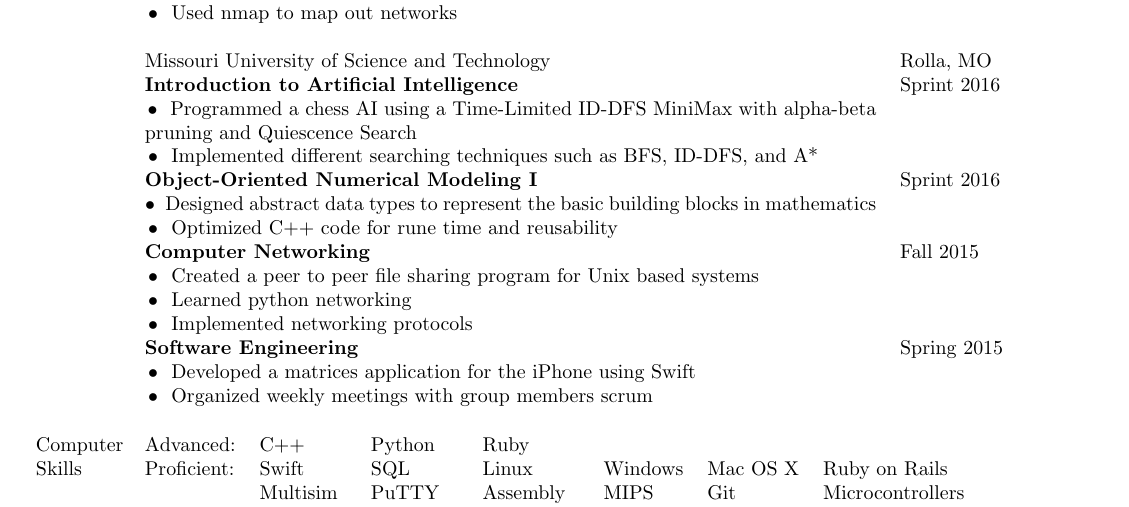
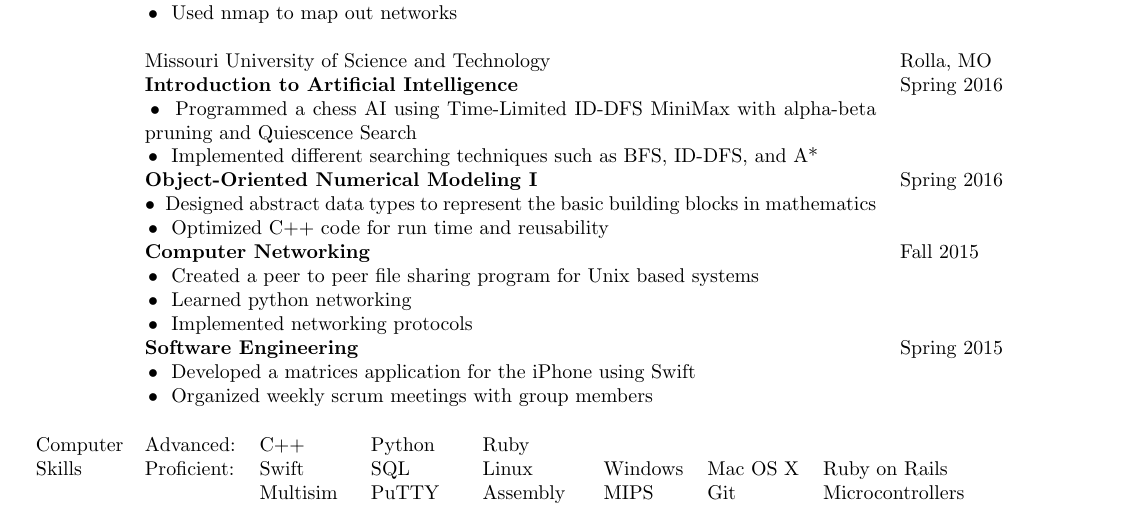
Before and after one commit to DaltonCole/Resume, a LaTeX CV (resume.tex): part of the page, cut so that both start at the same text. Compiled offline with pdfLaTeX.

Commit message:
Fixed sprint error

```diff
--- a/resume.tex
+++ b/resume.tex
@@ -61,13 +61,13 @@ Experience  & Cerner 															& Kansas City, MO 		\\
 			& \tabitem Used nmap to map out networks 							& 						\\ \\
 
 			& Missouri University of Science and Technology						& Rolla, MO 			\\
-			& \textbf{Introduction to Artificial Intelligence} 					& Sprint 2016 			\\
-			& \tabitem Programmed a chess AI using a Time-Limited ID-DFS MiniMax with alpha-beta pruning and Quiescence Search	& \\
+			& \textbf{Introduction to Artificial Intelligence} 					& Spring 2016 			\\
+			& \tabitem Programmed a chess AI using Time-Limited ID-DFS MiniMax with alpha-beta pruning and Quiescence Search	& \\
 			& \tabitem Implemented different searching techniques such as BFS, ID-DFS, and A* 	& 		\\
 
-			& \textbf{Object-Oriented Numerical Modeling I} 					& Sprint 2016 			\\
+			& \textbf{Object-Oriented Numerical Modeling I} 					& Spring 2016 			\\
 			& \tabitem Designed abstract data types to represent the basic building blocks in mathematics & \\
-			& \tabitem Optimized C++ code for rune time and reusability 		& 						\\
+			& \tabitem Optimized C++ code for run time and reusability 		& 						\\
 
 			& \textbf{Computer Networking} 										& Fall 2015 			\\
 			& \tabitem Created a peer to peer file sharing program for Unix based systems 		& 		\\
@@ -76,7 +76,7 @@ Experience  & Cerner 															& Kansas City, MO 		\\
 
 			& \textbf{Software Engineering} 									& Spring 2015 			\\
 			& \tabitem Developed a matrices application for the iPhone using Swift& 						\\
-			& \tabitem Organized weekly meetings with group members scrum 		& 						\\ \\
+			& \tabitem Organized weekly scrum meetings with group members 		& 						\\ \\
 
 
 \end{tabular}
```
Also changed, not shown: resume.pdf, 3 other files.
